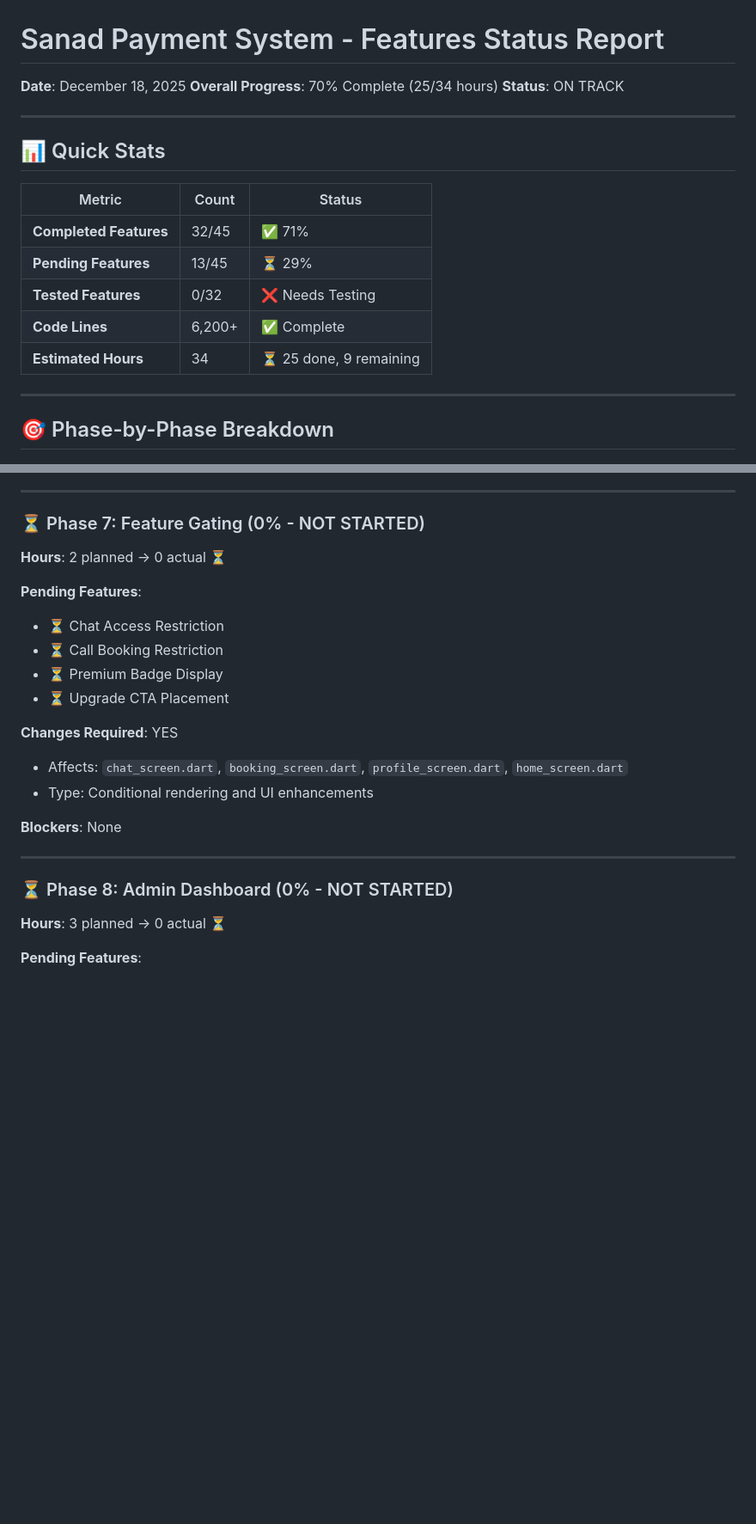
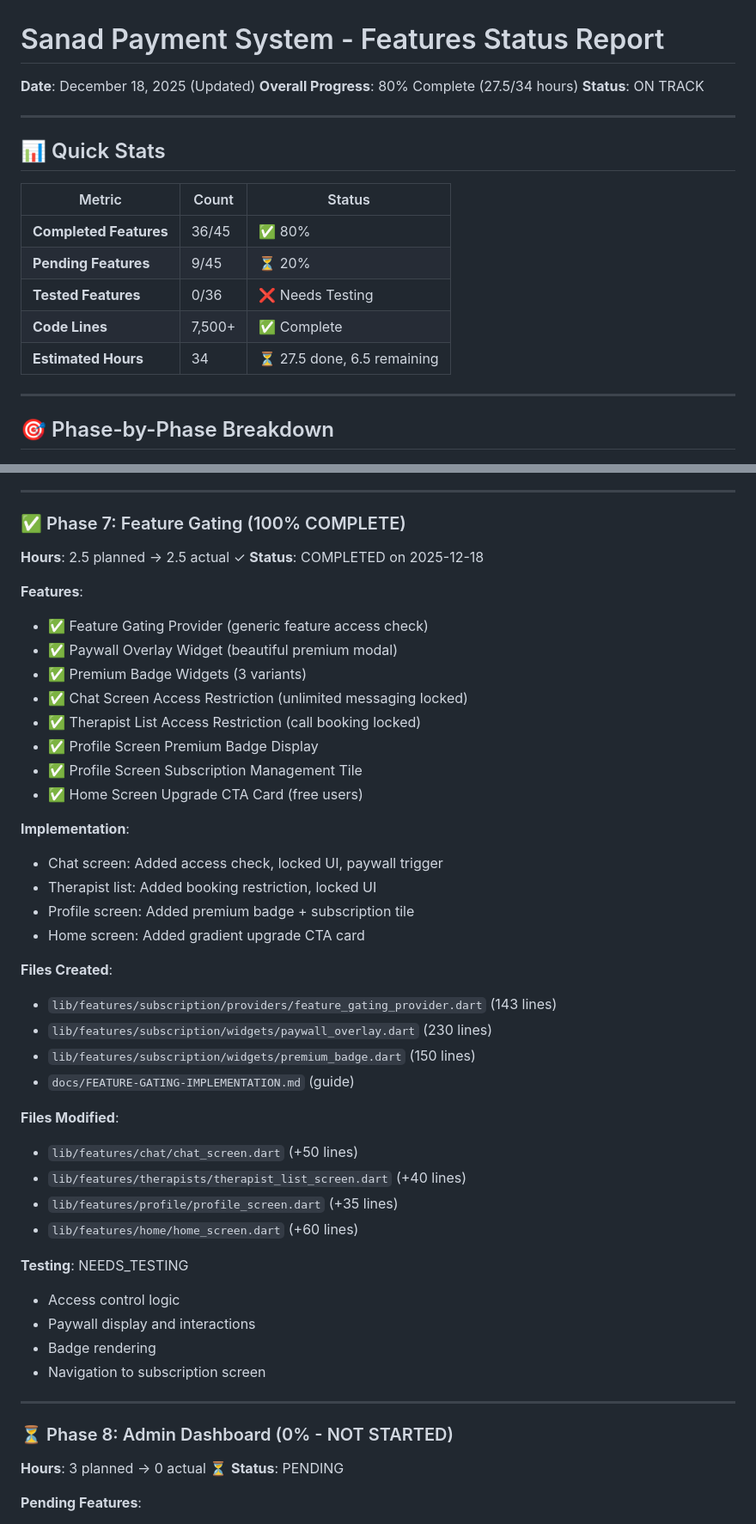
Before and after one commit to bardoun7894/sanad_app, a Markdown page: docs/FEATURES-STATUS.md, 2 parts joined by grey strips. Shown: that part at 86% size. Drawn GitHub-style; blank space fills up the shorter version.

Commit message:
docs(subscription): update feature gating phase completion status
- Phase 7 now 100% complete (27.5 hours)
- Overall progress: 80% (36/45 features)
- Updated timeline: 6.5 hours remaining
- Added detailed Phase 7 completion details
- Feature gating fully integrated in 4 screens
- Ready for Phase 8 (Admin Dashboard)

```diff
--- a/docs/FEATURES-STATUS.md
+++ b/docs/FEATURES-STATUS.md
@@ -1,7 +1,7 @@
 # Sanad Payment System - Features Status Report
 
-**Date**: December 18, 2025
-**Overall Progress**: 70% Complete (25/34 hours)
+**Date**: December 18, 2025 (Updated)
+**Overall Progress**: 80% Complete (27.5/34 hours)
 **Status**: ON TRACK
 
 ---
@@ -10,11 +10,11 @@
 
 | Metric | Count | Status |
 |--------|-------|--------|
-| **Completed Features** | 32/45 | ✅ 71% |
-| **Pending Features** | 13/45 | ⏳ 29% |
-| **Tested Features** | 0/32 | ❌ Needs Testing |
-| **Code Lines** | 6,200+ | ✅ Complete |
-| **Estimated Hours** | 34 | ⏳ 25 done, 9 remaining |
+| **Completed Features** | 36/45 | ✅ 80% |
+| **Pending Features** | 9/45 | ⏳ 20% |
+| **Tested Features** | 0/36 | ❌ Needs Testing |
+| **Code Lines** | 7,500+ | ✅ Complete |
+| **Estimated Hours** | 34 | ⏳ 27.5 done, 6.5 remaining |
 
 ---
 
@@ -145,25 +145,49 @@
 
 ---
 
-### ⏳ Phase 7: Feature Gating (0% - NOT STARTED)
-**Hours**: 2 planned → 0 actual ⏳
+### ✅ Phase 7: Feature Gating (100% COMPLETE)
+**Hours**: 2.5 planned → 2.5 actual ✓
+**Status**: COMPLETED on 2025-12-18
 
-**Pending Features**:
-- ⏳ Chat Access Restriction
-- ⏳ Call Booking Restriction
-- ⏳ Premium Badge Display
-- ⏳ Upgrade CTA Placement
+**Features**:
+- ✅ Feature Gating Provider (generic feature access check)
+- ✅ Paywall Overlay Widget (beautiful premium modal)
+- ✅ Premium Badge Widgets (3 variants)
+- ✅ Chat Screen Access Restriction (unlimited messaging locked)
+- ✅ Therapist List Access Restriction (call booking locked)
+- ✅ Profile Screen Premium Badge Display
+- ✅ Profile Screen Subscription Management Tile
+- ✅ Home Screen Upgrade CTA Card (free users)
 
-**Changes Required**: YES
-- Affects: `chat_screen.dart`, `booking_screen.dart`, `profile_screen.dart`, `home_screen.dart`
-- Type: Conditional rendering and UI enhancements
+**Implementation**:
+- Chat screen: Added access check, locked UI, paywall trigger
+- Therapist list: Added booking restriction, locked UI
+- Profile screen: Added premium badge + subscription tile
+- Home screen: Added gradient upgrade CTA card
 
-**Blockers**: None
+**Files Created**:
+- `lib/features/subscription/providers/feature_gating_provider.dart` (143 lines)
+- `lib/features/subscription/widgets/paywall_overlay.dart` (230 lines)
+- `lib/features/subscription/widgets/premium_badge.dart` (150 lines)
+- `docs/FEATURE-GATING-IMPLEMENTATION.md` (guide)
+
+**Files Modified**:
+- `lib/features/chat/chat_screen.dart` (+50 lines)
+- `lib/features/therapists/therapist_list_screen.dart` (+40 lines)
+- `lib/features/profile/profile_screen.dart` (+35 lines)
+- `lib/features/home/home_screen.dart` (+60 lines)
+
+**Testing**: NEEDS_TESTING
+- Access control logic
+- Paywall display and interactions
+- Badge rendering
+- Navigation to subscription screen
 
 ---
 
 ### ⏳ Phase 8: Admin Dashboard (0% - NOT STARTED)
 **Hours**: 3 planned → 0 actual ⏳
+**Status**: PENDING
 
 **Pending Features**:
 - ⏳ Admin Authentication
```
Also changed, not shown: other parts of docs/FEATURES-STATUS.md (+18 -18 lines).
